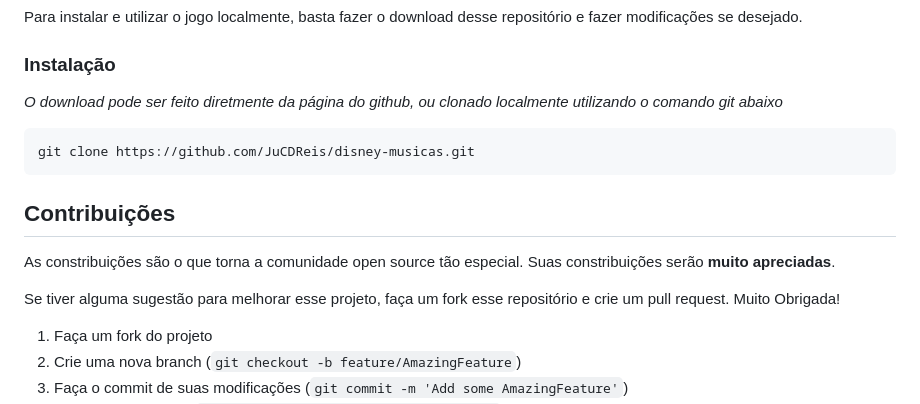
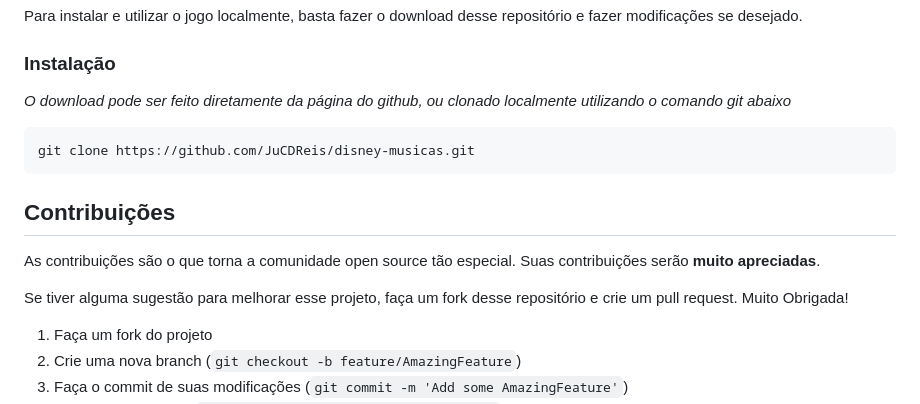
Before and after one commit to JuCDReis/disney-musicas, a Markdown page: README.md, the part around the change. GitHub-like rendering.

````diff
--- a/README.md
+++ b/README.md
@@ -66,7 +66,7 @@ Para instalar e utilizar o jogo localmente, basta fazer o download desse reposit
 
 ### Instalação
 
-_O download pode ser feito diretmente da página do github, ou clonado localmente utilizando o comando git abaixo_
+_O download pode ser feito diretamente da página do github, ou clonado localmente utilizando o comando git abaixo_
 
    ```sh
    git clone https://github.com/JuCDReis/disney-musicas.git
@@ -76,9 +76,9 @@ _O download pode ser feito diretmente da página do github, ou clonado localment
 <!-- CONTRIBUTING -->
 ## Contribuições
 
-As constribuições são o que torna a comunidade open source tão especial. Suas constribuições serão **muito apreciadas**.
+As contribuições são o que torna a comunidade open source tão especial. Suas contribuições serão **muito apreciadas**.
 
-Se tiver alguma sugestão para melhorar esse projeto, faça um fork esse repositório e crie um pull request. Muito Obrigada!
+Se tiver alguma sugestão para melhorar esse projeto, faça um fork desse repositório e crie um pull request. Muito Obrigada!
 
 1. Faça um fork do projeto
 2. Crie uma nova branch (`git checkout -b feature/AmazingFeature`)
````
